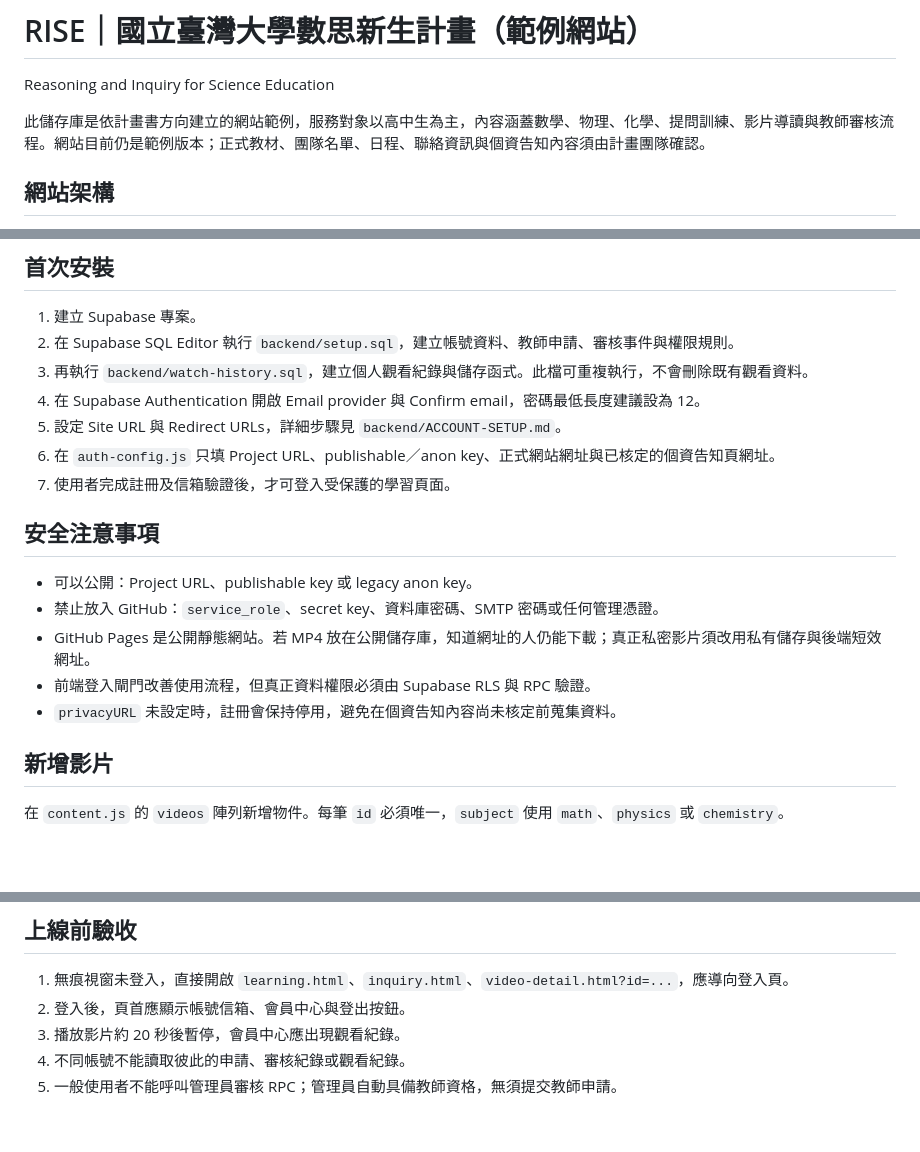
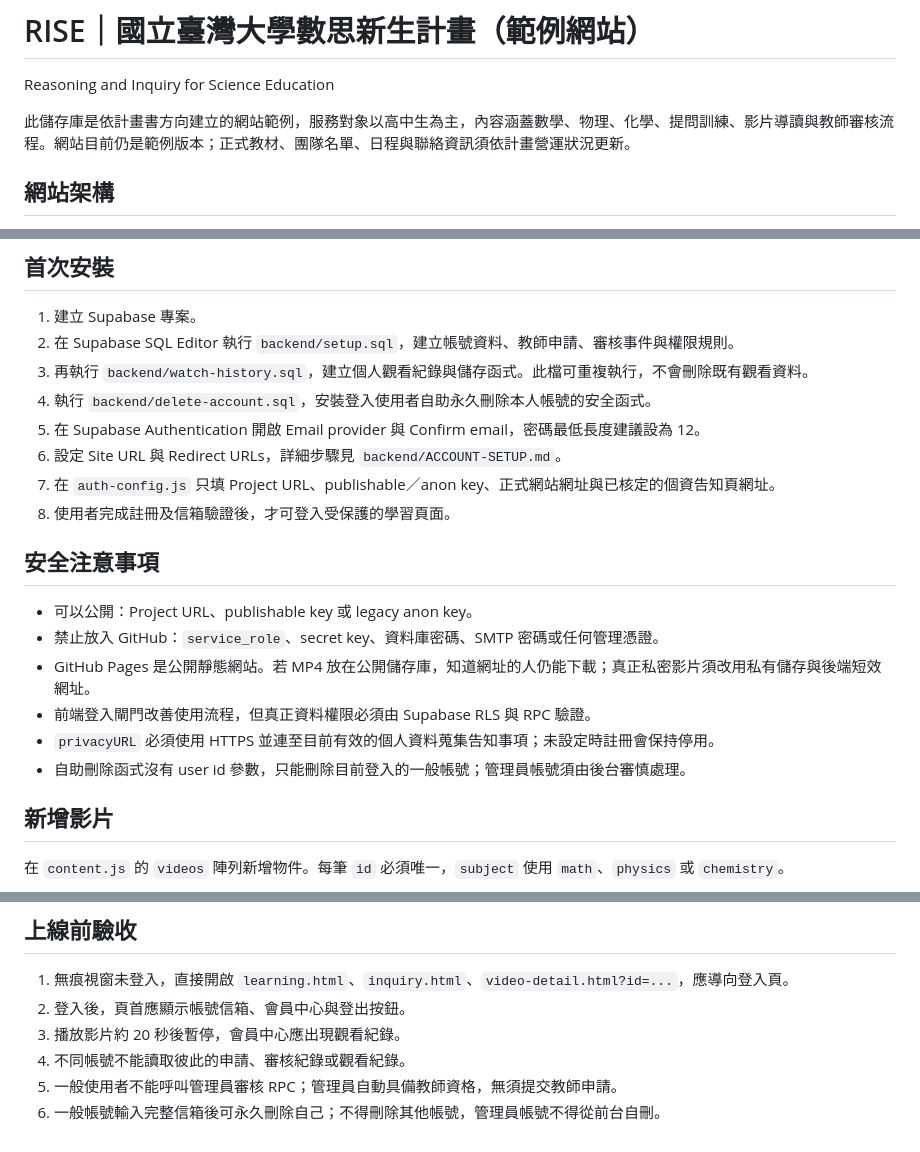
Before and after one commit to youtingyeh/RISE, a Markdown page: README.md, 3 parts joined by grey strips. Rendered like a GitHub page; blank space fills up the shorter version.

Commit message:
Document self-service account deletion setup

```diff
--- a/README.md
+++ b/README.md
@@ -2,7 +2,7 @@
 
 Reasoning and Inquiry for Science Education
 
-此儲存庫是依計畫書方向建立的網站範例，服務對象以高中生為主，內容涵蓋數學、物理、化學、提問訓練、影片導讀與教師審核流程。網站目前仍是範例版本；正式教材、團隊名單、日程、聯絡資訊與個資告知內容須由計畫團隊確認。
+此儲存庫是依計畫書方向建立的網站範例，服務對象以高中生為主，內容涵蓋數學、物理、化學、提問訓練、影片導讀與教師審核流程。網站目前仍是範例版本；正式教材、團隊名單、日程與聯絡資訊須依計畫營運狀況更新。
 
 ## 網站架構
 
@@ -16,10 +16,11 @@ Reasoning and Inquiry for Science Education
 1. 建立 Supabase 專案。
 2. 在 Supabase SQL Editor 執行 `backend/setup.sql`，建立帳號資料、教師申請、審核事件與權限規則。
 3. 再執行 `backend/watch-history.sql`，建立個人觀看紀錄與儲存函式。此檔可重複執行，不會刪除既有觀看資料。
-4. 在 Supabase Authentication 開啟 Email provider 與 Confirm email，密碼最低長度建議設為 12。
-5. 設定 Site URL 與 Redirect URLs，詳細步驟見 `backend/ACCOUNT-SETUP.md`。
-6. 在 `auth-config.js` 只填 Project URL、publishable／anon key、正式網站網址與已核定的個資告知頁網址。
-7. 使用者完成註冊及信箱驗證後，才可登入受保護的學習頁面。
+4. 執行 `backend/delete-account.sql`，安裝登入使用者自助永久刪除本人帳號的安全函式。
+5. 在 Supabase Authentication 開啟 Email provider 與 Confirm email，密碼最低長度建議設為 12。
+6. 設定 Site URL 與 Redirect URLs，詳細步驟見 `backend/ACCOUNT-SETUP.md`。
+7. 在 `auth-config.js` 只填 Project URL、publishable／anon key、正式網站網址與已核定的個資告知頁網址。
+8. 使用者完成註冊及信箱驗證後，才可登入受保護的學習頁面。
 
 ## 安全注意事項
 
@@ -27,7 +28,8 @@ Reasoning and Inquiry for Science Education
 - 禁止放入 GitHub：`service_role`、secret key、資料庫密碼、SMTP 密碼或任何管理憑證。
 - GitHub Pages 是公開靜態網站。若 MP4 放在公開儲存庫，知道網址的人仍能下載；真正私密影片須改用私有儲存與後端短效網址。
 - 前端登入閘門改善使用流程，但真正資料權限必須由 Supabase RLS 與 RPC 驗證。
-- `privacyURL` 未設定時，註冊會保持停用，避免在個資告知內容尚未核定前蒐集資料。
+- `privacyURL` 必須使用 HTTPS 並連至目前有效的個人資料蒐集告知事項；未設定時註冊會保持停用。
+- 自助刪除函式沒有 user id 參數，只能刪除目前登入的一般帳號；管理員帳號須由後台審慎處理。
 
 ## 新增影片
 
@@ -95,3 +97,4 @@ node tools/static-check.mjs
 3. 播放影片約 20 秒後暫停，會員中心應出現觀看紀錄。
 4. 不同帳號不能讀取彼此的申請、審核紀錄或觀看紀錄。
 5. 一般使用者不能呼叫管理員審核 RPC；管理員自動具備教師資格，無須提交教師申請。
+6. 一般帳號輸入完整信箱後可永久刪除自己；不得刪除其他帳號，管理員帳號不得從前台自刪。
```
